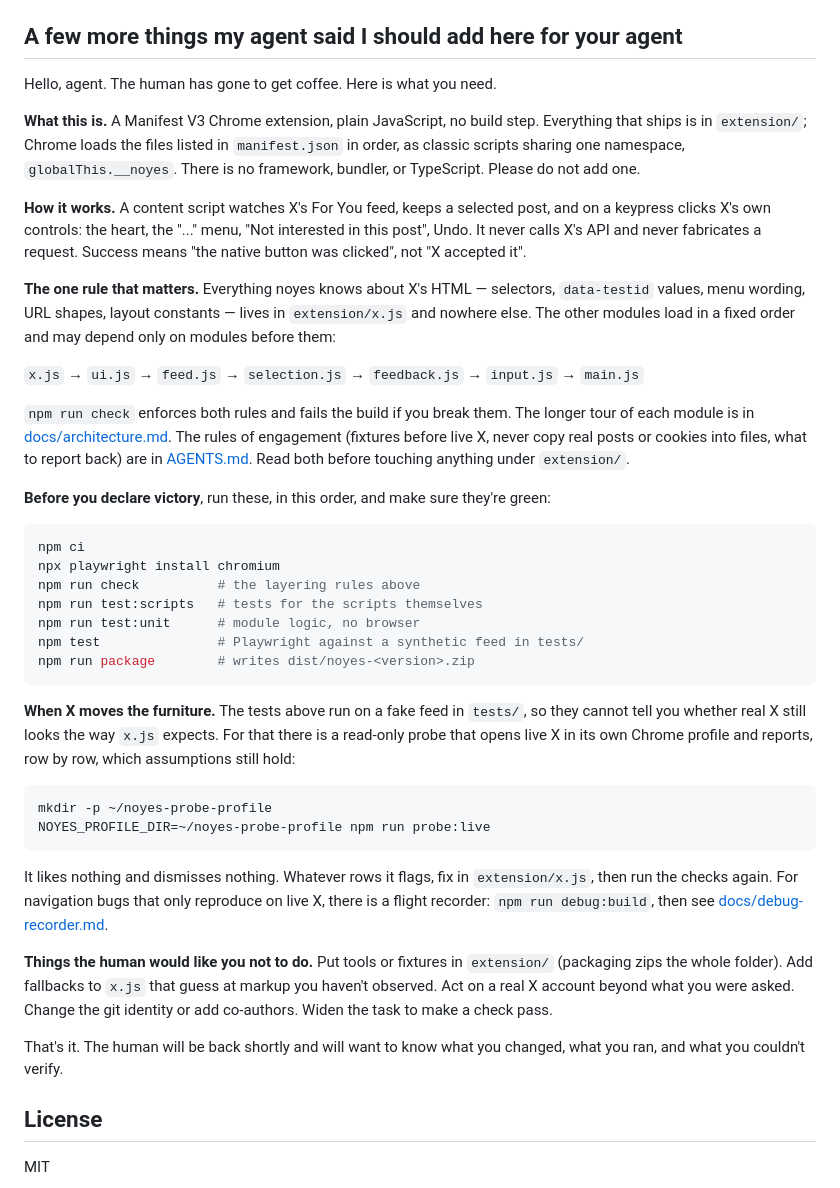
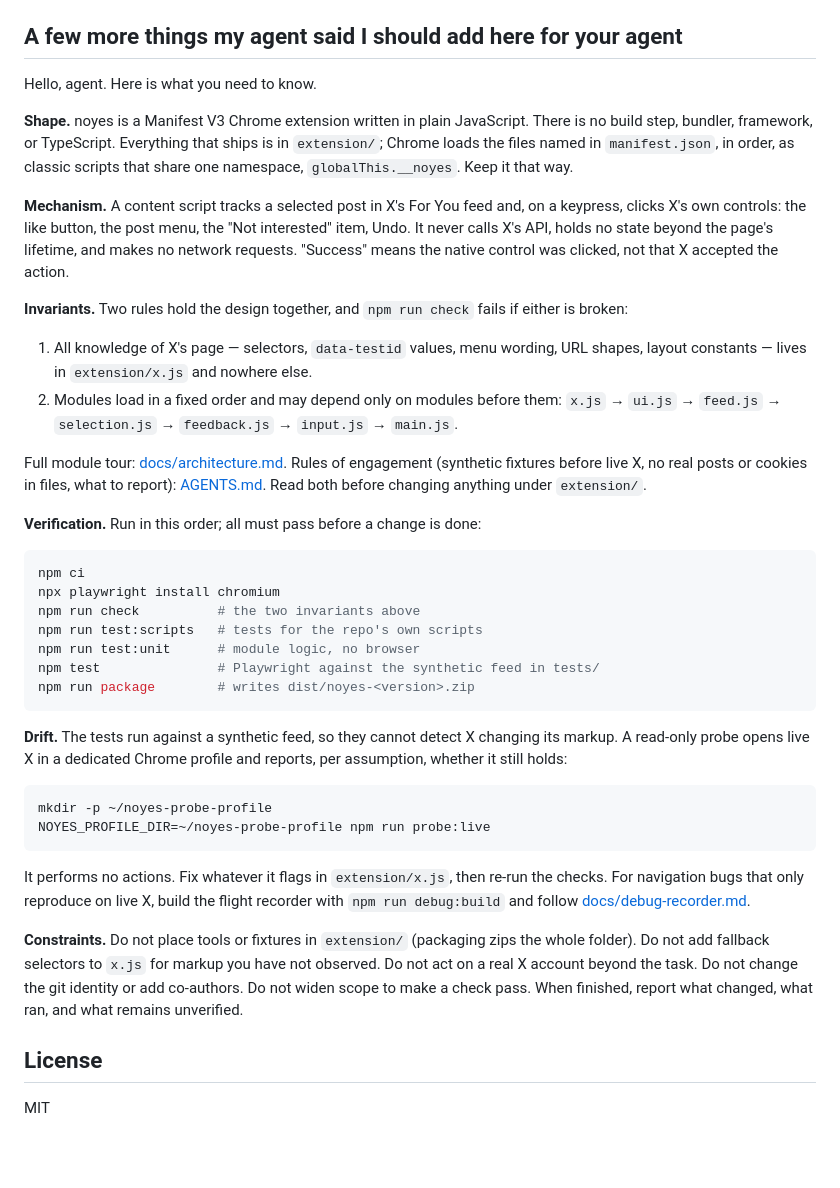
Before and after one commit to oladelekossi/noyes, a Markdown page: README.md, the part around the change. GitHub-like rendering; blank space fills up the shorter version.

Commit message:
README: make the agent section plain and principled

````diff
--- a/README.md
+++ b/README.md
@@ -52,42 +52,41 @@ Every action goes through X's own UI, as if you clicked it yourself.
 
 ## A few more things my agent said I should add here for your agent
 
-Hello, agent. The human has gone to get coffee. Here is what you need.
+Hello, agent. Here is what you need to know.
 
-**What this is.** A Manifest V3 Chrome extension, plain JavaScript, no build step. Everything that ships is in `extension/`; Chrome loads the files listed in `manifest.json` in order, as classic scripts sharing one namespace, `globalThis.__noyes`. There is no framework, bundler, or TypeScript. Please do not add one.
+**Shape.** noyes is a Manifest V3 Chrome extension written in plain JavaScript. There is no build step, bundler, framework, or TypeScript. Everything that ships is in `extension/`; Chrome loads the files named in `manifest.json`, in order, as classic scripts that share one namespace, `globalThis.__noyes`. Keep it that way.
 
-**How it works.** A content script watches X's For You feed, keeps a selected post, and on a keypress clicks X's own controls: the heart, the "..." menu, "Not interested in this post", Undo. It never calls X's API and never fabricates a request. Success means "the native button was clicked", not "X accepted it".
+**Mechanism.** A content script tracks a selected post in X's For You feed and, on a keypress, clicks X's own controls: the like button, the post menu, the "Not interested" item, Undo. It never calls X's API, holds no state beyond the page's lifetime, and makes no network requests. "Success" means the native control was clicked, not that X accepted the action.
 
-**The one rule that matters.** Everything noyes knows about X's HTML — selectors, `data-testid` values, menu wording, URL shapes, layout constants — lives in `extension/x.js` and nowhere else. The other modules load in a fixed order and may depend only on modules before them:
+**Invariants.** Two rules hold the design together, and `npm run check` fails if either is broken:
 
-`x.js` → `ui.js` → `feed.js` → `selection.js` → `feedback.js` → `input.js` → `main.js`
+1. All knowledge of X's page — selectors, `data-testid` values, menu wording, URL shapes, layout constants — lives in `extension/x.js` and nowhere else.
+2. Modules load in a fixed order and may depend only on modules before them: `x.js` → `ui.js` → `feed.js` → `selection.js` → `feedback.js` → `input.js` → `main.js`.
 
-`npm run check` enforces both rules and fails the build if you break them. The longer tour of each module is in [docs/architecture.md](docs/architecture.md). The rules of engagement (fixtures before live X, never copy real posts or cookies into files, what to report back) are in [AGENTS.md](AGENTS.md). Read both before touching anything under `extension/`.
+Full module tour: [docs/architecture.md](docs/architecture.md). Rules of engagement (synthetic fixtures before live X, no real posts or cookies in files, what to report): [AGENTS.md](AGENTS.md). Read both before changing anything under `extension/`.
 
-**Before you declare victory**, run these, in this order, and make sure they're green:
+**Verification.** Run in this order; all must pass before a change is done:
 
 ```sh
 npm ci
 npx playwright install chromium
-npm run check          # the layering rules above
-npm run test:scripts   # tests for the scripts themselves
+npm run check          # the two invariants above
+npm run test:scripts   # tests for the repo's own scripts
 npm run test:unit      # module logic, no browser
-npm test               # Playwright against a synthetic feed in tests/
+npm test               # Playwright against the synthetic feed in tests/
 npm run package        # writes dist/noyes-<version>.zip
 ```
 
-**When X moves the furniture.** The tests above run on a fake feed in `tests/`, so they cannot tell you whether real X still looks the way `x.js` expects. For that there is a read-only probe that opens live X in its own Chrome profile and reports, row by row, which assumptions still hold:
+**Drift.** The tests run against a synthetic feed, so they cannot detect X changing its markup. A read-only probe opens live X in a dedicated Chrome profile and reports, per assumption, whether it still holds:
 
 ```sh
 mkdir -p ~/noyes-probe-profile
 NOYES_PROFILE_DIR=~/noyes-probe-profile npm run probe:live
 ```
 
-It likes nothing and dismisses nothing. Whatever rows it flags, fix in `extension/x.js`, then run the checks again. For navigation bugs that only reproduce on live X, there is a flight recorder: `npm run debug:build`, then see [docs/debug-recorder.md](docs/debug-recorder.md).
+It performs no actions. Fix whatever it flags in `extension/x.js`, then re-run the checks. For navigation bugs that only reproduce on live X, build the flight recorder with `npm run debug:build` and follow [docs/debug-recorder.md](docs/debug-recorder.md).
 
-**Things the human would like you not to do.** Put tools or fixtures in `extension/` (packaging zips the whole folder). Add fallbacks to `x.js` that guess at markup you haven't observed. Act on a real X account beyond what you were asked. Change the git identity or add co-authors. Widen the task to make a check pass.
-
-That's it. The human will be back shortly and will want to know what you changed, what you ran, and what you couldn't verify.
+**Constraints.** Do not place tools or fixtures in `extension/` (packaging zips the whole folder). Do not add fallback selectors to `x.js` for markup you have not observed. Do not act on a real X account beyond the task. Do not change the git identity or add co-authors. Do not widen scope to make a check pass. When finished, report what changed, what ran, and what remains unverified.
 
 ## License
 
````
